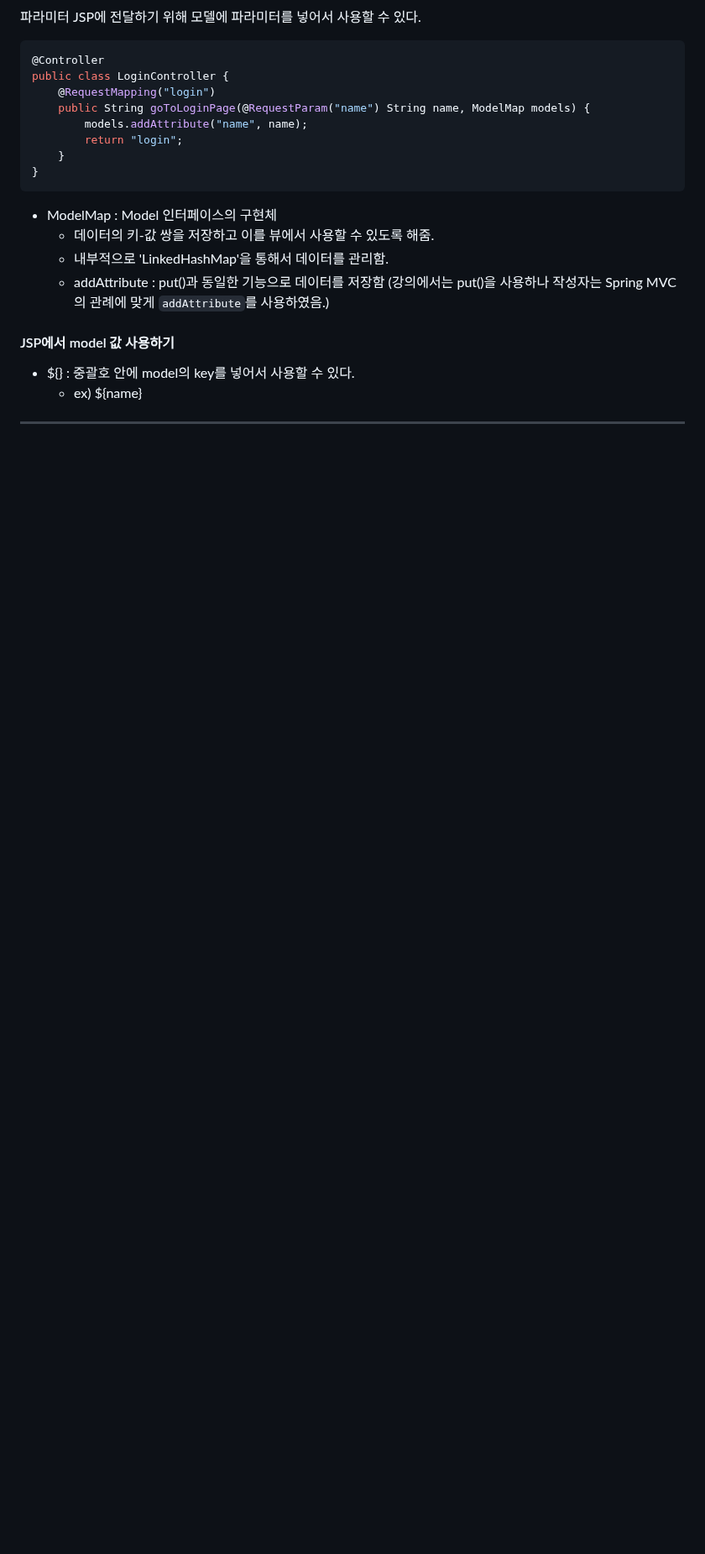
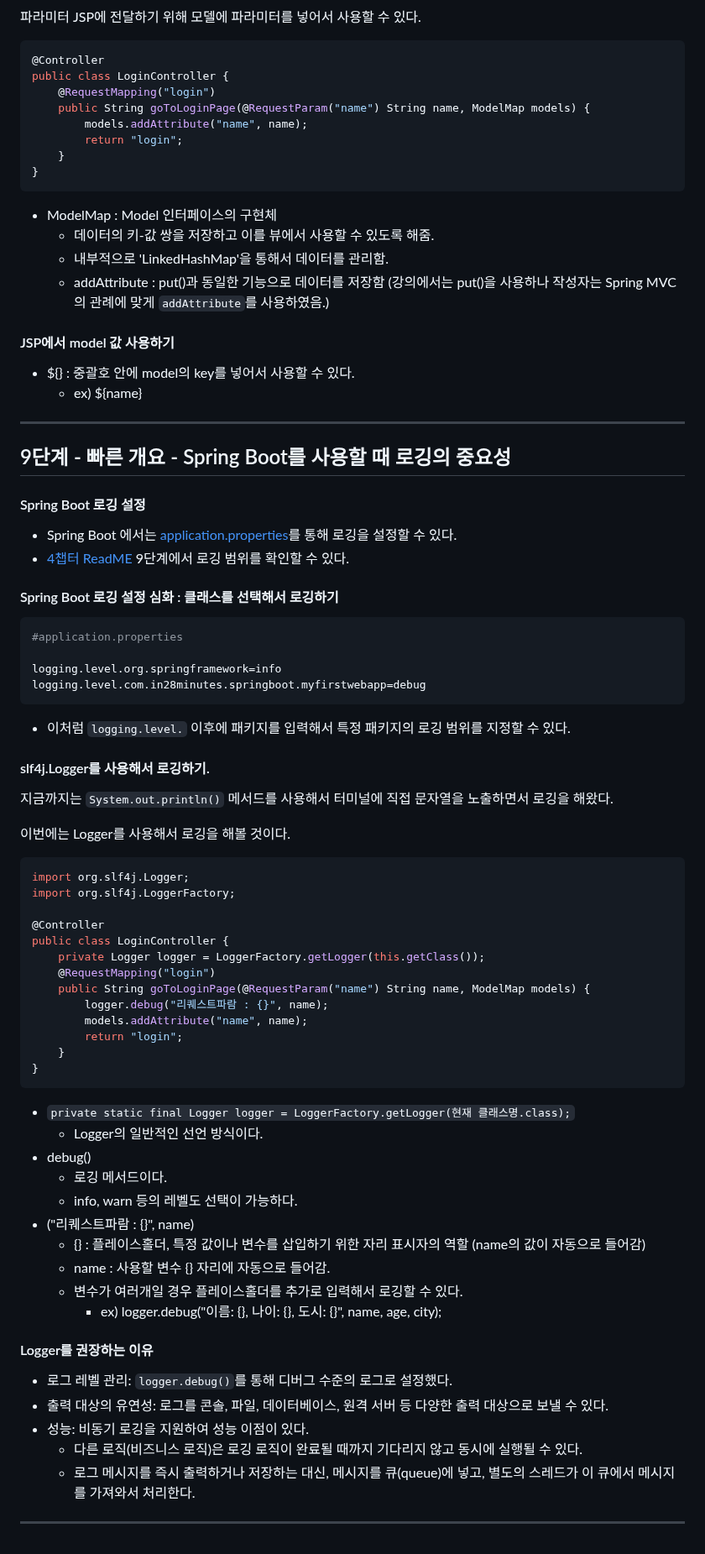
Before and after one commit to PhiloMonx1/learning-spring-and-spring-boot-3.x, a Markdown page: 06_Build_Java_Web_Application_with_Spring_Framework,_Spring_Boot_and_Hibernate/README.md, the part around the change. Shown at 84% size. GitHub-like rendering; blank space fills up the shorter version.

Commit message:
9단계 - 빠른 개요 - Spring Boot를 사용할 때 로깅의 중요성
*docs : slf4j.Logger 사용 실습 노트

````diff
--- a/06_Build_Java_Web_Application_with_Spring_Framework,_Spring_Boot_and_Hibernate/README.md
+++ b/06_Build_Java_Web_Application_with_Spring_Framework,_Spring_Boot_and_Hibernate/README.md
@@ -239,3 +239,57 @@ public class LoginController {
   - ex) ${name}
 
 ---
+
+## 9단계 - 빠른 개요 - Spring Boot를 사용할 때 로깅의 중요성
+
+#### Spring Boot 로깅 설정
+- Spring Boot 에서는 [application.properties](..%2F00_module%2Fmyfirstwebapp%2Fsrc%2Fmain%2Fresources%2Fapplication.properties.example)를 통해 로깅을 설정할 수 있다.
+- [4챕터 ReadME](..%2F04_Getting_Started_with_Spring_Boot%2FREADME.md) 9단계에서 로깅 범위를 확인할 수 있다.
+
+#### Spring Boot 로깅 설정 심화 : 클래스를 선택해서 로깅하기
+```properties
+#application.properties
+
+logging.level.org.springframework=info
+logging.level.com.in28minutes.springboot.myfirstwebapp=debug
+```
+- 이처럼 `logging.level.` 이후에 패키지를 입력해서 특정 패키지의 로깅 범위를 지정할 수 있다.
+
+#### slf4j.Logger를 사용해서 로깅하기.
+지금까지는 `System.out.println()` 메서드를 사용해서 터미널에 직접 문자열을 노출하면서 로깅을 해왔다.
+
+이번에는 Logger를 사용해서 로깅을 해볼 것이다.
+```java
+import org.slf4j.Logger;
+import org.slf4j.LoggerFactory;
+
+@Controller
+public class LoginController {
+	private Logger logger = LoggerFactory.getLogger(this.getClass());
+	@RequestMapping("login")
+	public String goToLoginPage(@RequestParam("name") String name, ModelMap models) {
+		logger.debug("리퀘스트파람 : {}", name);
+		models.addAttribute("name", name);
+		return "login";
+	}
+}
+```
+- `private static final Logger logger = LoggerFactory.getLogger(현재 클래스명.class);`
+  - Logger의 일반적인 선언 방식이다.
+- debug()
+  - 로깅 메서드이다.
+  - info, warn 등의 레벨도 선택이 가능하다.
+- ("리퀘스트파람 : {}", name)
+  - {} : 플레이스홀더, 특정 값이나 변수를 삽입하기 위한 자리 표시자의 역할 (name의 값이 자동으로 들어감)
+  - name : 사용할 변수 {} 자리에 자동으로 들어감.
+  - 변수가 여러개일 경우 플레이스홀더를 추가로 입력해서 로깅할 수 있다.
+    - ex) logger.debug("이름: {}, 나이: {}, 도시: {}", name, age, city);
+
+#### Logger를 권장하는 이유
+- 로그 레벨 관리: `logger.debug()`를 통해 디버그 수준의 로그로 설정했다.
+- 출력 대상의 유연성: 로그를 콘솔, 파일, 데이터베이스, 원격 서버 등 다양한 출력 대상으로 보낼 수 있다.
+- 성능: 비동기 로깅을 지원하여 성능 이점이 있다.
+  - 다른 로직(비즈니스 로직)은 로깅 로직이 완료될 때까지 기다리지 않고 동시에 실행될 수 있다.
+  - 로그 메시지를 즉시 출력하거나 저장하는 대신, 메시지를 큐(queue)에 넣고, 별도의 스레드가 이 큐에서 메시지를 가져와서 처리한다.
+
+---
````
